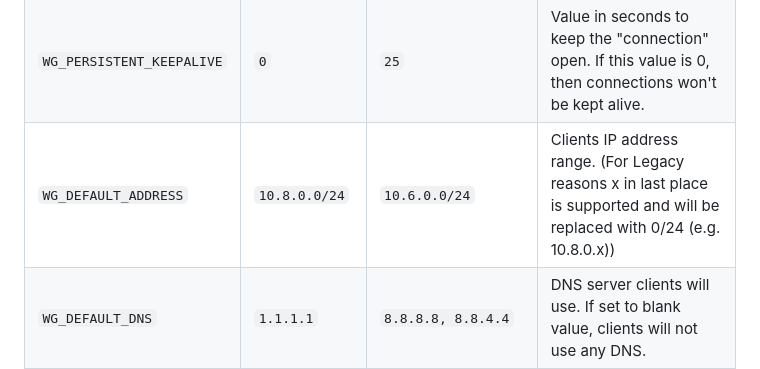
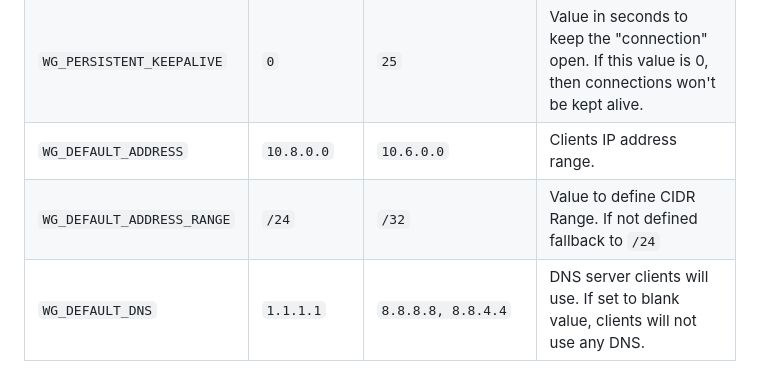
Before and after one commit to bluesky816/awg-easy, a Markdown page: README.md, the part around the change. GitHub-like rendering.

Commit message:
README.md: add WG_DEFAULT_ADDRESS_RANGE

```diff
--- a/README.md
+++ b/README.md
@@ -96,7 +96,8 @@ These options can be configured by setting environment variables using `-e KEY="
 | `WG_PORT` | `51820` | `12345` | The public UDP port of your VPN server. WireGuard will always listen on 51820 inside the Docker container. |
 | `WG_MTU` | `null` | `1420` | The MTU the clients will use. Server uses default WG MTU. |
 | `WG_PERSISTENT_KEEPALIVE` | `0` | `25` | Value in seconds to keep the "connection" open. If this value is 0, then connections won't be kept alive. |
-| `WG_DEFAULT_ADDRESS` | `10.8.0.0/24` | `10.6.0.0/24` | Clients IP address range. (For Legacy reasons x in last place is supported and will be replaced with 0/24 (e.g. 10.8.0.x)) |
+| `WG_DEFAULT_ADDRESS` | `10.8.0.0` | `10.6.0.0` | Clients IP address range. |
+| `WG_DEFAULT_ADDRESS_RANGE` | `/24` | `/32` | Value to define CIDR Range. If not defined fallback to `/24`
 | `WG_DEFAULT_DNS` | `1.1.1.1` | `8.8.8.8, 8.8.4.4` | DNS server clients will use. If set to blank value, clients will not use any DNS. |
 | `WG_ALLOWED_IPS` | `0.0.0.0/0, ::/0` | `192.168.15.0/24, 10.0.1.0/24` | Allowed IPs clients will use. |
 | `WG_PRE_UP` | `...` | - | See [config.js](https://github.com/wg-easy/wg-easy/blob/master/src/config.js#L19) for the default value. |
```
